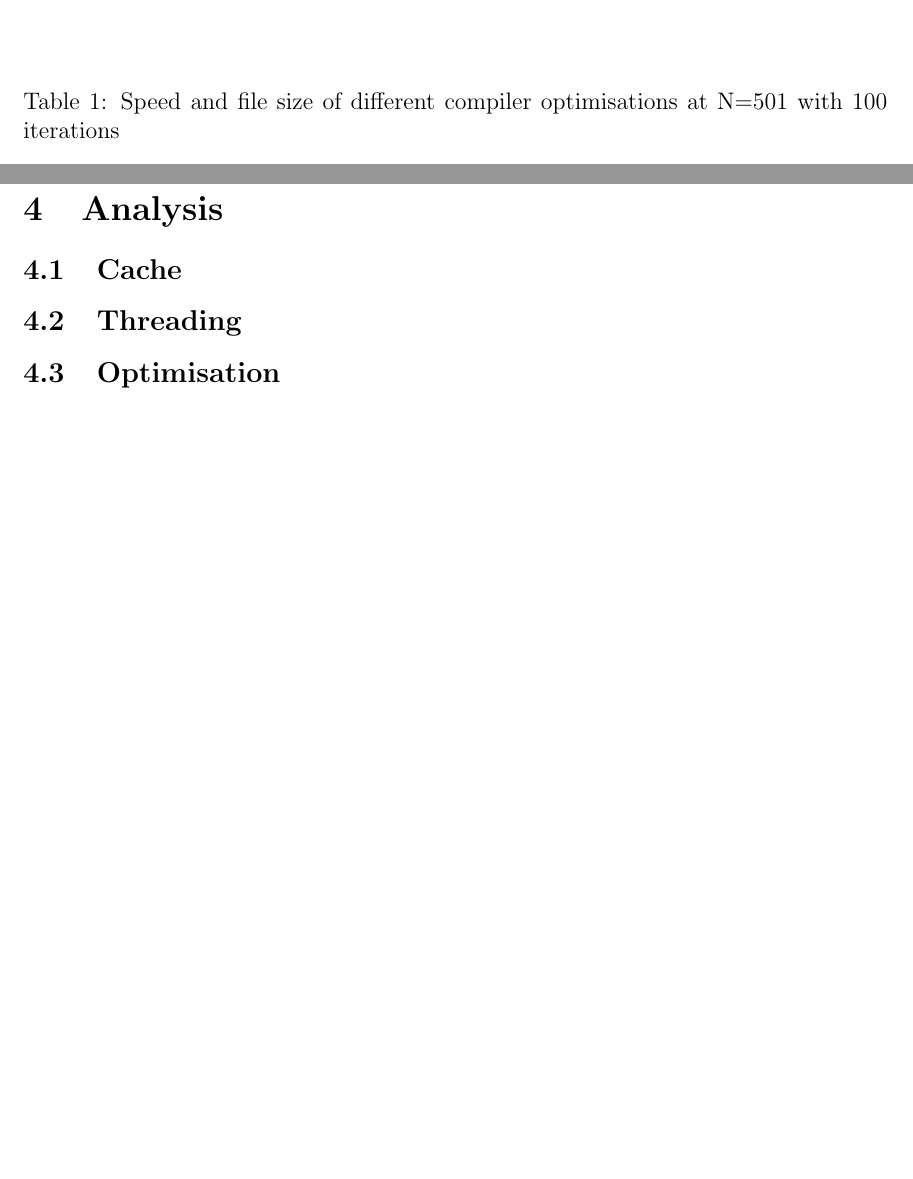
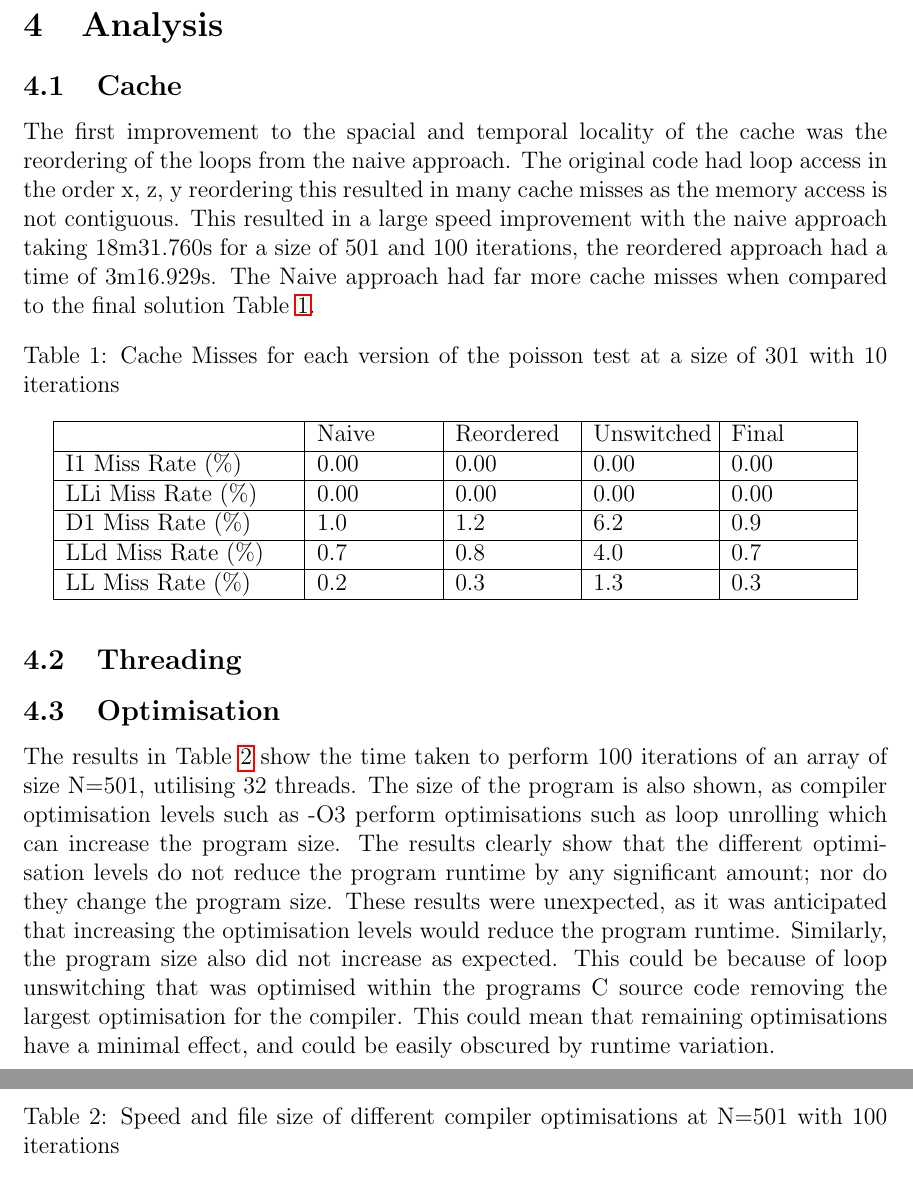
Before and after one commit to JosiahCraw/ENCE464-Assignment-2, a LaTeX document (doc/report.tex): two parts of pages 3 and 5 of 6 before the commit and two parts of pages 5 and 6 of 7 after it, joined at a grey line, cut so that both start at the same text, the shorter picture padded with empty space. Compiled offline with pdfLaTeX.

Commit message:
Added more report

```diff
--- a/doc/report.tex
+++ b/doc/report.tex
@@ -124,4 +124,3 @@ L2 cache is 4-way associative, and the L3 cache is 16-way associative.
 \end{figure}
 
 
-\begin{table}
@@ -128,3 +134,47 @@ L2 cache is 4-way associative, and the L3 cache is 16-way associative.
+\section{Analysis}
+
+\subsection{Cache}
+The first improvement to the spacial and temporal locality of the cache was the reordering of the loops from the naive approach.
+The original code had loop access in the order x, z, y reordering this resulted in many cache misses as the memory access is not contiguous.
+This resulted in a large speed improvement with the naive approach taking 18m31.760s for a size of 501 and 100 iterations, the reordered approach
+had a time of 3m16.929s. The Naive approach had far more cache misses when compared to the final solution Table \ref{table:cache}.
+
+\begin{table}[H]
+    \centering
+    \caption{Cache Misses for each version of the poisson test at a size of 301 with 10 iterations}
+    \label{table:cache}
+    \begin{tabular}{ | m{4cm} | m{2cm} | m{2cm} | m{2cm} | m{2cm} | }
+        \hline
+        & Naive & Reordered & Unswitched & Final\\
+        \hline
+        I1 Miss Rate (\%) & 0.00 & 0.00 & 0.00 & 0.00 \\
+        \hline
+        LLi Miss Rate (\%) & 0.00 & 0.00 & 0.00 & 0.00\\
+        \hline
+        D1 Miss Rate (\%) & 1.0 & 1.2 & 6.2 & 0.9\\
+        \hline
+        LLd Miss Rate (\%) & 0.7 & 0.8 & 4.0 & 0.7\\
+        \hline
+        LL Miss Rate (\%) & 0.2 & 0.3 & 1.3 & 0.3\\
+        \hline
+
+    \end{tabular}
+\end{table}
+
+\subsection{Threading}
+
+\subsection{Optimisation}
+The results in Table \ref{table:opt} show the time taken to perform 100 iterations of an array of size N=501,
+utilising 32 threads. The size of the program is also shown, as compiler optimisation levels such as -O3 perform
+optimisations such as loop unrolling which can increase the program size. The results clearly show that the
+different optimisation levels do not reduce the program runtime by any significant amount; nor do they change
+the program size. These results were unexpected, as it was anticipated that increasing the optimisation levels
+would reduce the program runtime. Similarly, the program size also did not increase as expected. This could be
+because of loop unswitching that was optimised within the programs C source code removing the largest optimisation
+for the compiler. This could mean that remaining optimisations have a minimal effect, and could be easily
+obscured by runtime variation.
+
+\begin{table}[H]
     \centering
     \caption{Speed and file size of different compiler optimisations at N=501 with 100 iterations}
     \label{table:opt}
```
Also changed, not shown: Makefile, README.md, doc/report.tex (22 more changed lines).
